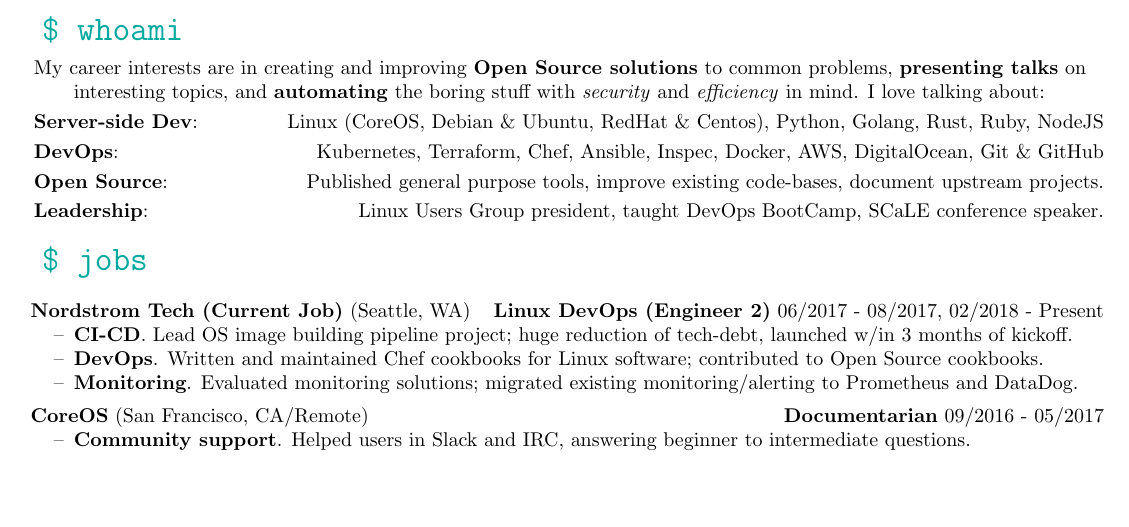
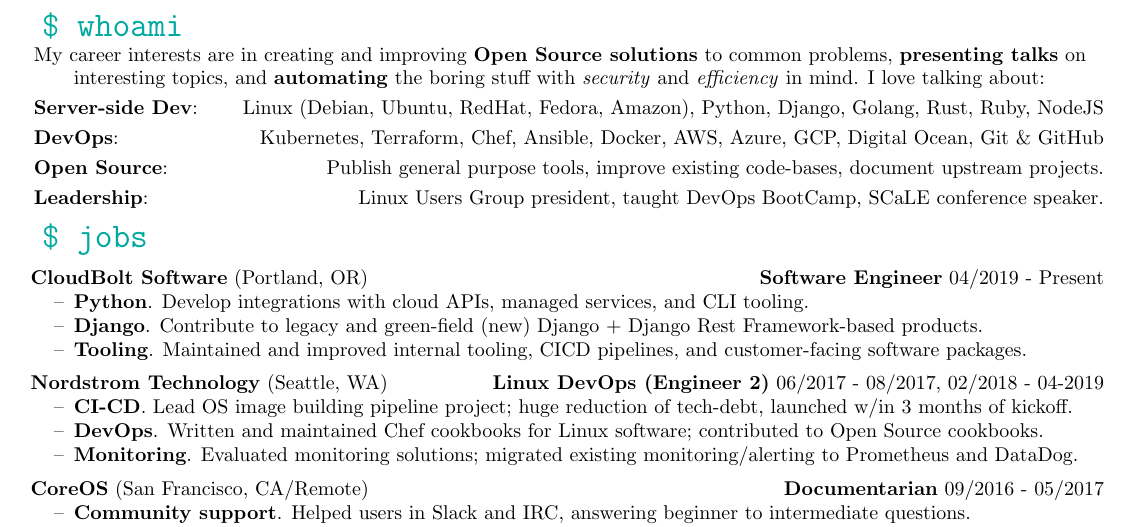
Before and after one commit to pop/resume, a LaTeX CV (resume.tex): part of the page, cut so that both start at the same text, the shorter picture padded with empty space. Compiled offline with pdfLaTeX.

Commit message:
I was gently reminded that this is out of date.
Now it is up to date. :tada:

```diff
--- a/resume.tex
+++ b/resume.tex
@@ -28,15 +28,23 @@
 
 \begin{description}
   \item My career interests are in creating and improving \textbf{Open Source solutions} to common problems, \textbf{presenting talks} on interesting topics, and \textbf{automating} the boring stuff with \textit{security} and \textit{efficiency} in mind. I love talking about:
-  \item \overview{Server-side Dev}{Linux (CoreOS, Debian \& Ubuntu, RedHat \& Centos), Python, Golang, Rust, Ruby, NodeJS}
-  \item \overview{DevOps}{Kubernetes, Terraform, Chef, Ansible, Inspec, Docker, AWS, DigitalOcean, Git \& GitHub}
-  \item \overview{Open Source}{Published general purpose tools, improve existing code-bases, document upstream projects.}
+  \item \overview{Server-side Dev}{Linux (Debian, Ubuntu, RedHat, Fedora, Amazon), Python, Django, Golang, Rust, Ruby, NodeJS}
+  \item \overview{DevOps}{Kubernetes, Terraform, Chef, Ansible, Docker, AWS, Azure, GCP, Digital Ocean, Git \& GitHub}
+  \item \overview{Open Source}{Publish general purpose tools, improve existing code-bases, document upstream projects.}
   \item \overview{Leadership}{Linux Users Group president, taught DevOps BootCamp, SCaLE conference speaker.}
 \end{description}
 
 % Emplolyment history
 \skill{\$ jobs}
-\subskill{Nordstrom Tech (Current Job)}{Seattle, WA}{Linux DevOps (Engineer 2)}{06/2017 - 08/2017, 02/2018 - Present}{
+\subskill{CloudBolt Software}{Portland, OR}{Software Engineer}{04/2019 - Present}{
+  \begin{itemize}
+    \skitem{Python}{Develop integrations with cloud APIs, managed services, and CLI tooling.}
+    \skitem{Django}{Contribute to legacy and green-field (new) Django + Django Rest Framework-based products.}
+    \skitem{Tooling}{Maintained and improved internal tooling, CICD pipelines, and customer-facing software packages.}
+  \end{itemize}
+}
+
+\subskill{Nordstrom Technology}{Seattle, WA}{Linux DevOps (Engineer 2)}{06/2017 - 08/2017, 02/2018 - 04-2019}{
   \begin{itemize}
     \skitem{CI-CD}{Lead OS image building pipeline project; huge reduction of tech-debt, launched w/in 3 months of kickoff.}
     \skitem{DevOps}{Written and maintained Chef cookbooks for Linux software; contributed to Open Source cookbooks.}
```
Also changed, not shown: Elijah Caine M. Voigt resume.pdf, Elijah Caine McDade Voigt resume.pdf, Makefile, resume.pdf, 1 other file.
